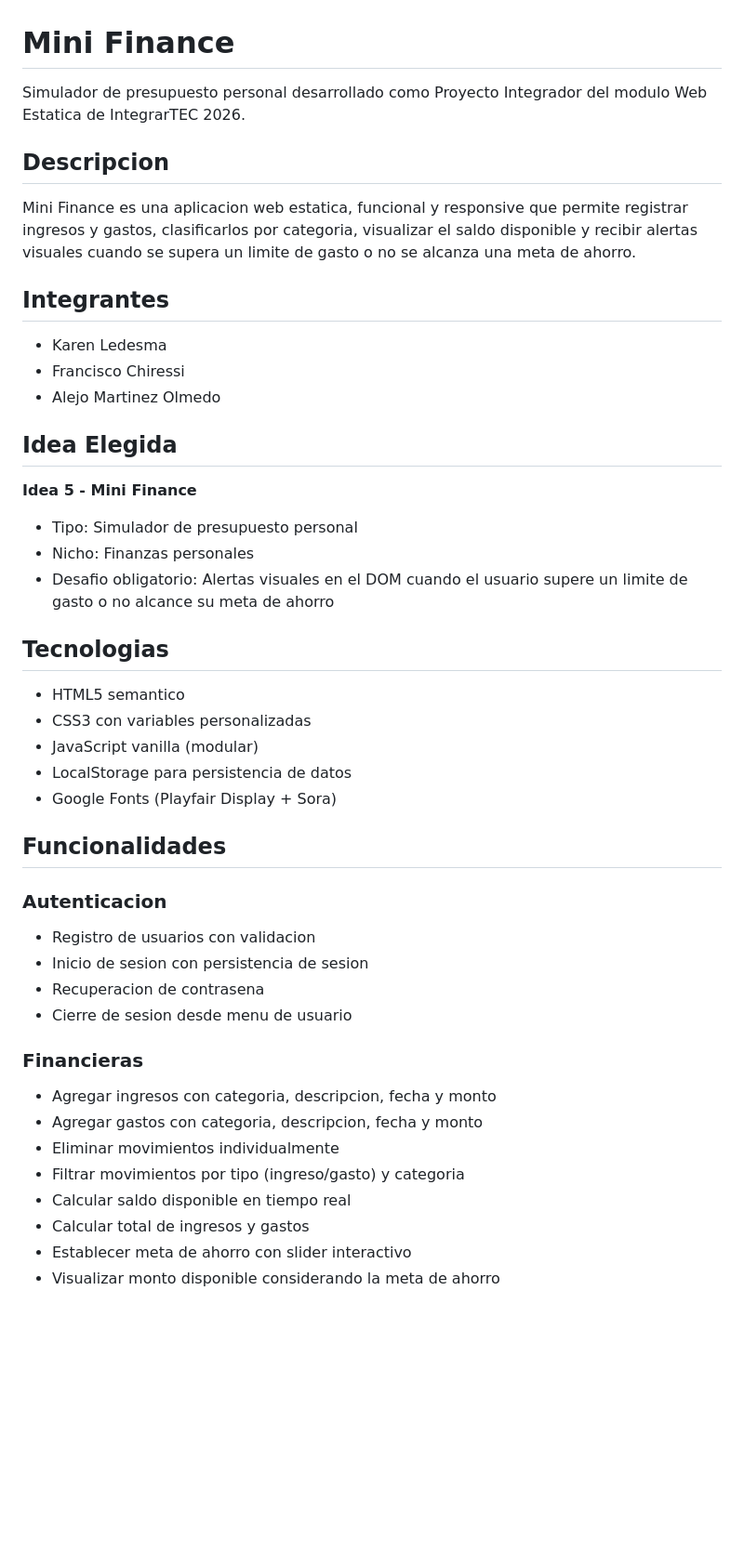
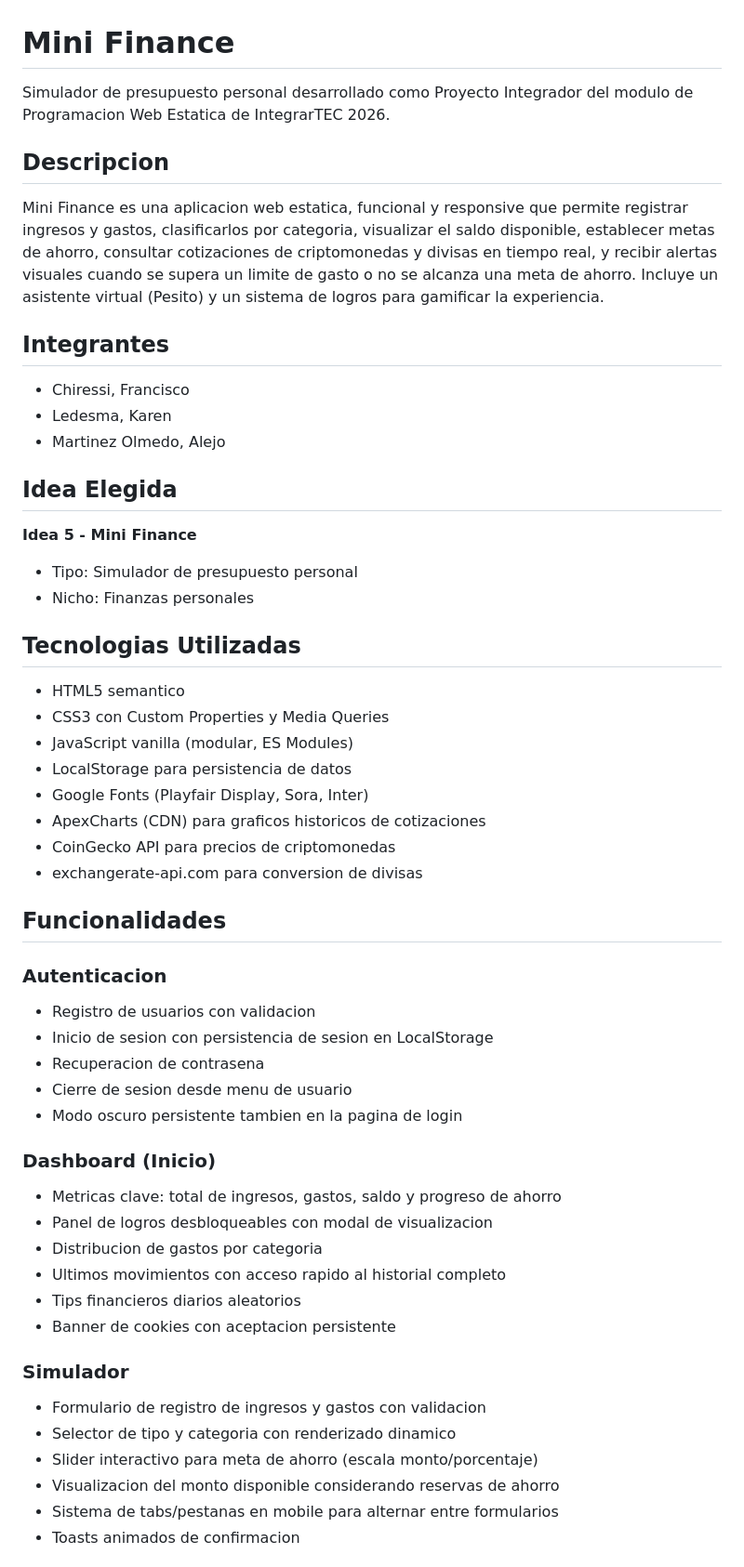
Before and after one commit to AlejoElPaisano/mini-finance, a Markdown page: README.md, the part around one of its changes. Shown at 93% size. GitHub-like rendering; blank space fills up the shorter version.

```diff
--- a/README.md
+++ b/README.md
@@ -1,46 +1,56 @@
 # Mini Finance
 
-Simulador de presupuesto personal desarrollado como Proyecto Integrador del modulo Web Estatica de IntegrarTEC 2026.
+Simulador de presupuesto personal desarrollado como Proyecto Integrador del modulo de Programacion Web Estatica de IntegrarTEC 2026.
 
 ## Descripcion
 
-Mini Finance es una aplicacion web estatica, funcional y responsive que permite registrar ingresos y gastos, clasificarlos por categoria, visualizar el saldo disponible y recibir alertas visuales cuando se supera un limite de gasto o no se alcanza una meta de ahorro.
+Mini Finance es una aplicacion web estatica, funcional y responsive que permite registrar ingresos y gastos, clasificarlos por categoria, visualizar el saldo disponible, establecer metas de ahorro, consultar cotizaciones de criptomonedas y divisas en tiempo real, y recibir alertas visuales cuando se supera un limite de gasto o no se alcanza una meta de ahorro. Incluye un asistente virtual (Pesito) y un sistema de logros para gamificar la experiencia.
 
 ## Integrantes
 
-- Karen Ledesma
-- Francisco Chiressi
-- Alejo Martinez Olmedo
+- Chiressi, Francisco
+- Ledesma, Karen
+- Martinez Olmedo, Alejo
 
 ## Idea Elegida
 
 **Idea 5 - Mini Finance**
 - Tipo: Simulador de presupuesto personal
 - Nicho: Finanzas personales
-- Desafio obligatorio: Alertas visuales en el DOM cuando el usuario supere un limite de gasto o no alcance su meta de ahorro
 
-## Tecnologias
+## Tecnologias Utilizadas
 
 - HTML5 semantico
-- CSS3 con variables personalizadas
-- JavaScript vanilla (modular)
+- CSS3 con Custom Properties y Media Queries
+- JavaScript vanilla (modular, ES Modules)
 - LocalStorage para persistencia de datos
-- Google Fonts (Playfair Display + Sora)
+- Google Fonts (Playfair Display, Sora, Inter)
+- ApexCharts (CDN) para graficos historicos de cotizaciones
+- CoinGecko API para precios de criptomonedas
+- exchangerate-api.com para conversion de divisas
 
 ## Funcionalidades
 
 ### Autenticacion
 - Registro de usuarios con validacion
-- Inicio de sesion con persistencia de sesion
+- Inicio de sesion con persistencia de sesion en LocalStorage
 - Recuperacion de contrasena
 - Cierre de sesion desde menu de usuario
+- Modo oscuro persistente tambien en la pagina de login
 
-### Financieras
-- Agregar ingresos con categoria, descripcion, fecha y monto
-- Agregar gastos con categoria, descripcion, fecha y monto
-- Eliminar movimientos individualmente
-- Filtrar movimientos por tipo (ingreso/gasto) y categoria
-- Calcular saldo disponible en tiempo real
-- Calcular total de ingresos y gastos
-- Establecer meta de ahorro con slider interactivo
-- Visualizar monto disponible considerando la meta de ahorro
+### Dashboard (Inicio)
+- Metricas clave: total de ingresos, gastos, saldo y progreso de ahorro
+- Panel de logros desbloqueables con modal de visualizacion
+- Distribucion de gastos por categoria
+- Ultimos movimientos con acceso rapido al historial completo
+- Tips financieros diarios aleatorios
+- Banner de cookies con aceptacion persistente
+
+### Simulador
+- Formulario de registro de ingresos y gastos con validacion
+- Selector de tipo y categoria con renderizado dinamico
+- Slider interactivo para meta de ahorro (escala monto/porcentaje)
+- Visualizacion del monto disponible considerando reservas de ahorro
+- Sistema de tabs/pestanas en mobile para alternar entre formularios
+- Toasts animados de confirmacion
+
```
Also changed, not shown: other parts of README.md (+109 -54 lines).
